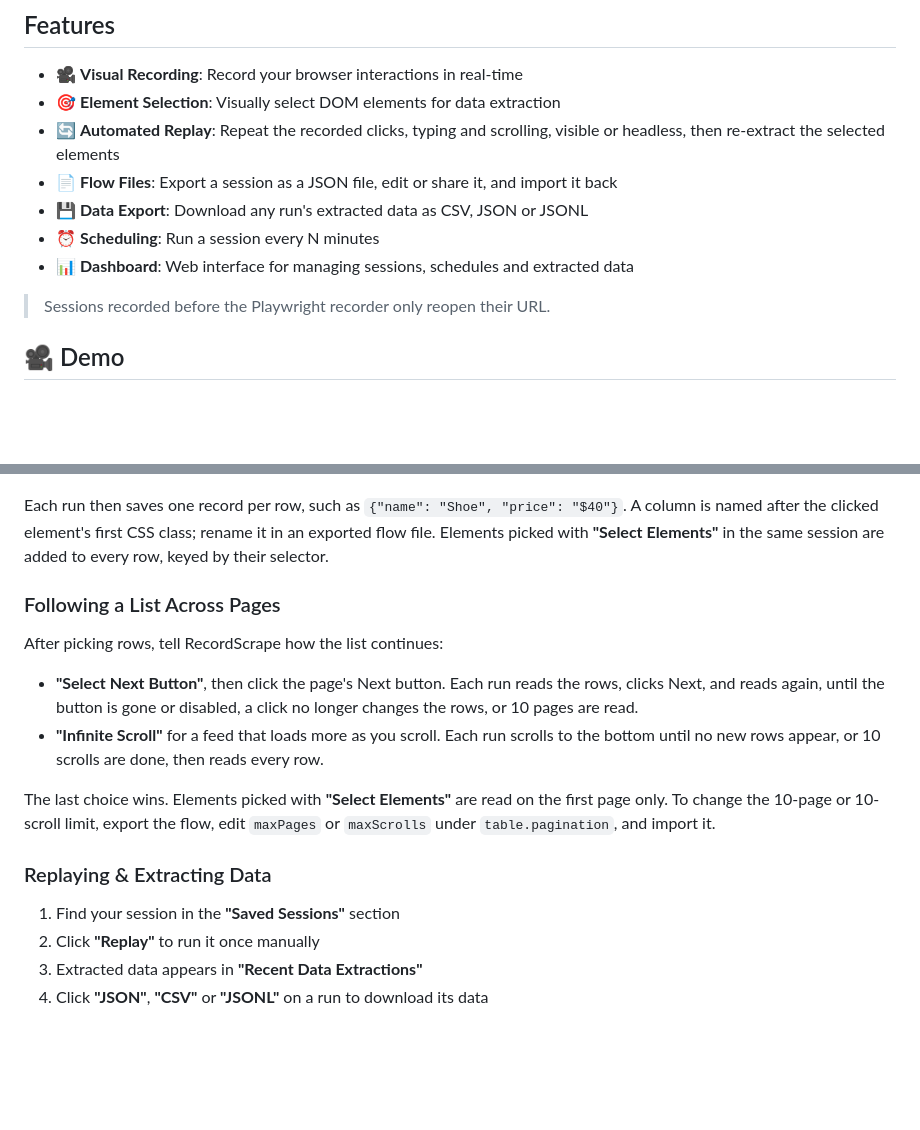
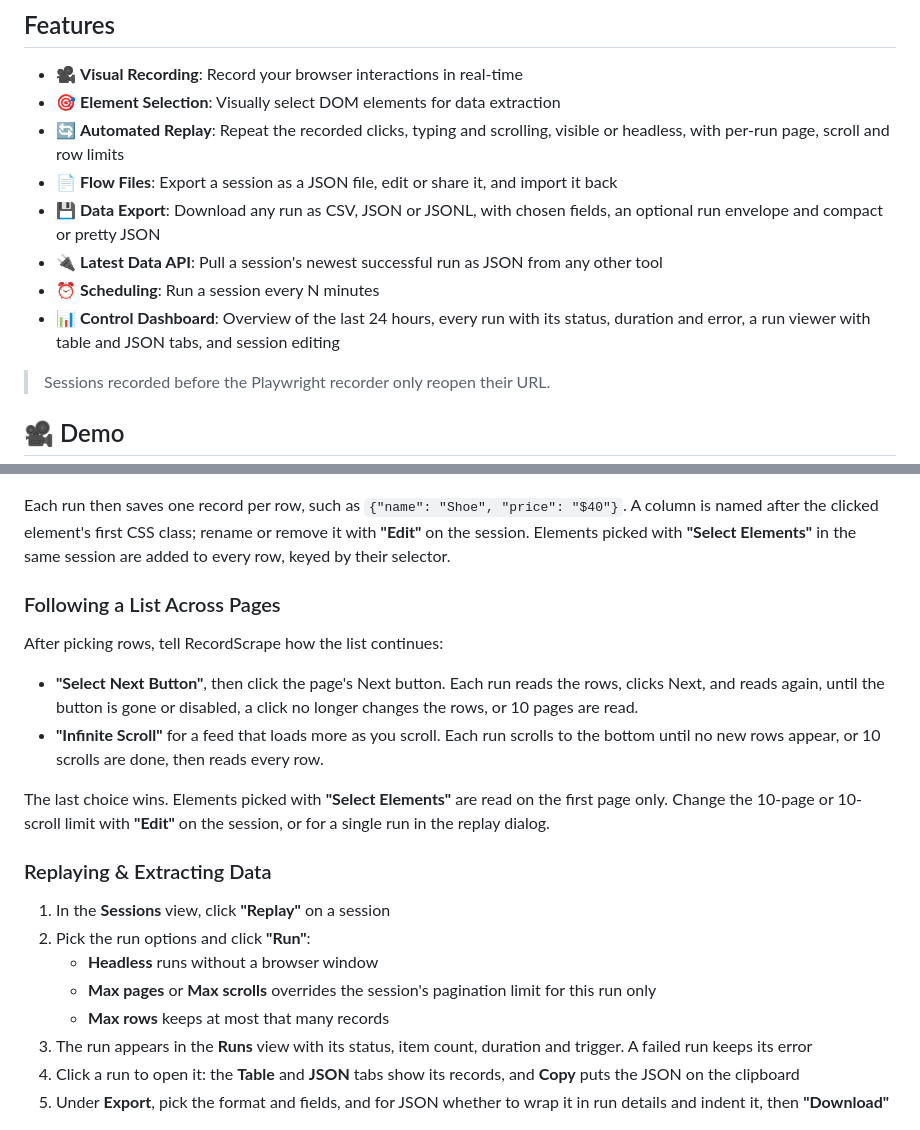
Before and after one commit to Shub3am/RecordScrape, a Markdown page: README.md, 2 parts joined by grey strips. Rendered like a GitHub page; blank space fills up the shorter version.

```diff
--- a/README.md
+++ b/README.md
@@ -6,11 +6,12 @@ A powerful visual browser automation platform for recording interactions and aut
 
 - 🎥 **Visual Recording**: Record your browser interactions in real-time
 - 🎯 **Element Selection**: Visually select DOM elements for data extraction
-- 🔄 **Automated Replay**: Repeat the recorded clicks, typing and scrolling, visible or headless, then re-extract the selected elements
+- 🔄 **Automated Replay**: Repeat the recorded clicks, typing and scrolling, visible or headless, with per-run page, scroll and row limits
 - 📄 **Flow Files**: Export a session as a JSON file, edit or share it, and import it back
-- 💾 **Data Export**: Download any run's extracted data as CSV, JSON or JSONL
+- 💾 **Data Export**: Download any run as CSV, JSON or JSONL, with chosen fields, an optional run envelope and compact or pretty JSON
+- 🔌 **Latest Data API**: Pull a session's newest successful run as JSON from any other tool
 - ⏰ **Scheduling**: Run a session every N minutes
-- 📊 **Dashboard**: Web interface for managing sessions, schedules and extracted data
+- 📊 **Control Dashboard**: Overview of the last 24 hours, every run with its status, duration and error, a run viewer with table and JSON tabs, and session editing
 
 > Sessions recorded before the Playwright recorder only reopen their URL.
 
@@ -149,7 +161,7 @@ uv run pytest
 
 ![Row picker: every quote outlined as a row, the quote text and author outlined as columns](docs/images/row-picker.png)
 
-Each run then saves one record per row, such as `{"name": "Shoe", "price": "$40"}`. A column is named after the clicked element's first CSS class; rename it in an exported flow file. Elements picked with **"Select Elements"** in the same session are added to every row, keyed by their selector.
+Each run then saves one record per row, such as `{"name": "Shoe", "price": "$40"}`. A column is named after the clicked element's first CSS class; rename or remove it with **"Edit"** on the session. Elements picked with **"Select Elements"** in the same session are added to every row, keyed by their selector.
 
 ### Following a List Across Pages
 
@@ -158,14 +170,18 @@ After picking rows, tell RecordScrape how the list continues:
 - **"Select Next Button"**, then click the page's Next button. Each run reads the rows, clicks Next, and reads again, until the button is gone or disabled, a click no longer changes the rows, or 10 pages are read.
 - **"Infinite Scroll"** for a feed that loads more as you scroll. Each run scrolls to the bottom until no new rows appear, or 10 scrolls are done, then reads every row.
 
-The last choice wins. Elements picked with **"Select Elements"** are read on the first page only. To change the 10-page or 10-scroll limit, export the flow, edit `maxPages` or `maxScrolls` under `table.pagination`, and import it.
+The last choice wins. Elements picked with **"Select Elements"** are read on the first page only. Change the 10-page or 10-scroll limit with **"Edit"** on the session, or for a single run in the replay dialog.
 
 ### Replaying & Extracting Data
 
-1. Find your session in the **"Saved Sessions"** section
-2. Click **"Replay"** to run it once manually
-3. Extracted data appears in **"Recent Data Extractions"**
-4. Click **"JSON"**, **"CSV"** or **"JSONL"** on a run to download its data
+1. In the **Sessions** view, click **"Replay"** on a session
+2. Pick the run options and click **"Run"**:
+   - **Headless** runs without a browser window
+   - **Max pages** or **Max scrolls** overrides the session's pagination limit for this run only
+   - **Max rows** keeps at most that many records
+3. The run appears in the **Runs** view with its status, item count, duration and trigger. A failed run keeps its error
+4. Click a run to open it: the **Table** and **JSON** tabs show its records, and **Copy** puts the JSON on the clipboard
+5. Under **Export**, pick the format and fields, and for JSON whether to wrap it in run details and indent it, then **"Download"**
 
 <img src="docs/images/extracted-data.png" alt="A run's card: 100 items, each with author and text, and JSON, CSV and JSONL download buttons" width="380">
 
```
Also changed, not shown: other parts of README.md (+48 -14 lines).
